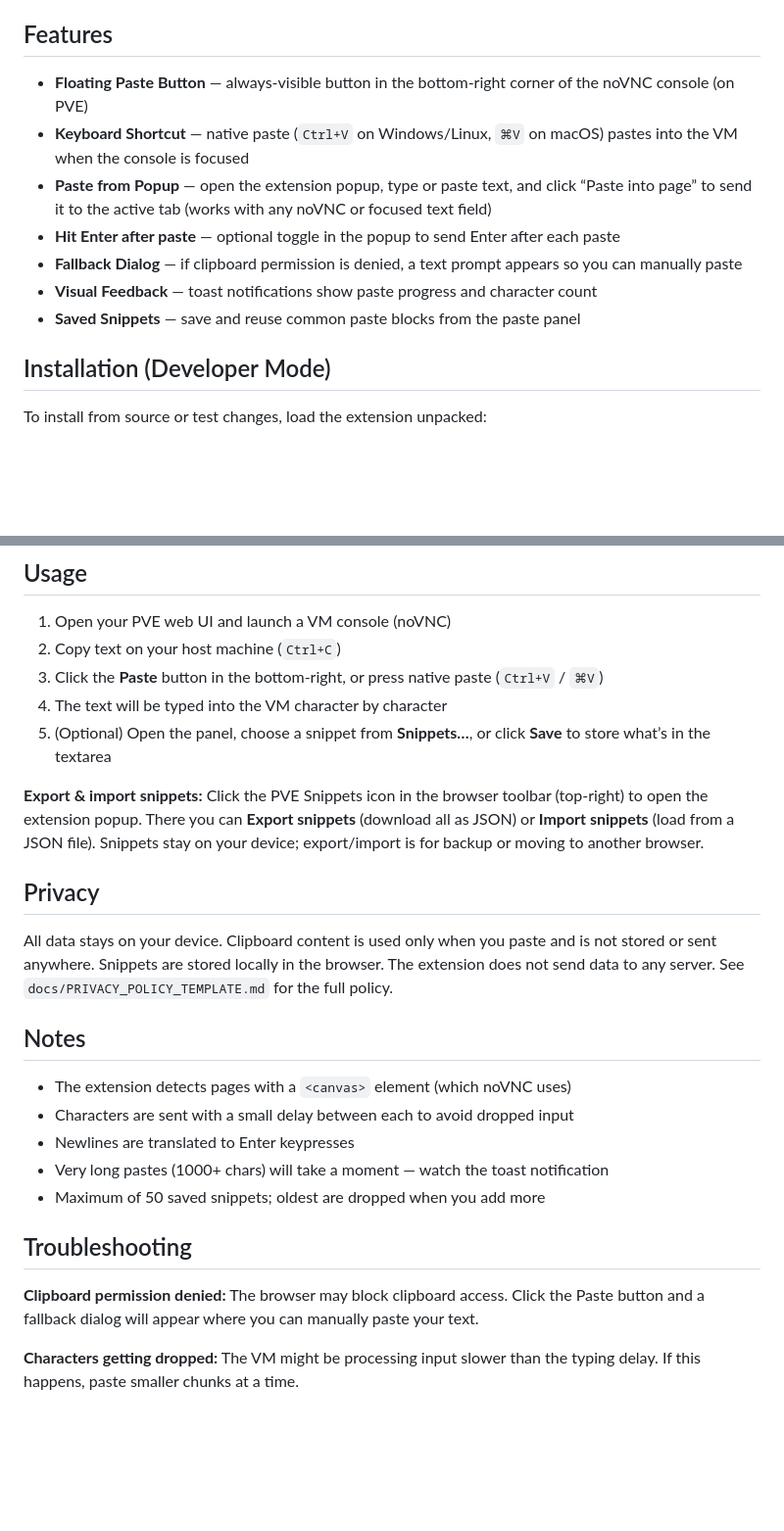
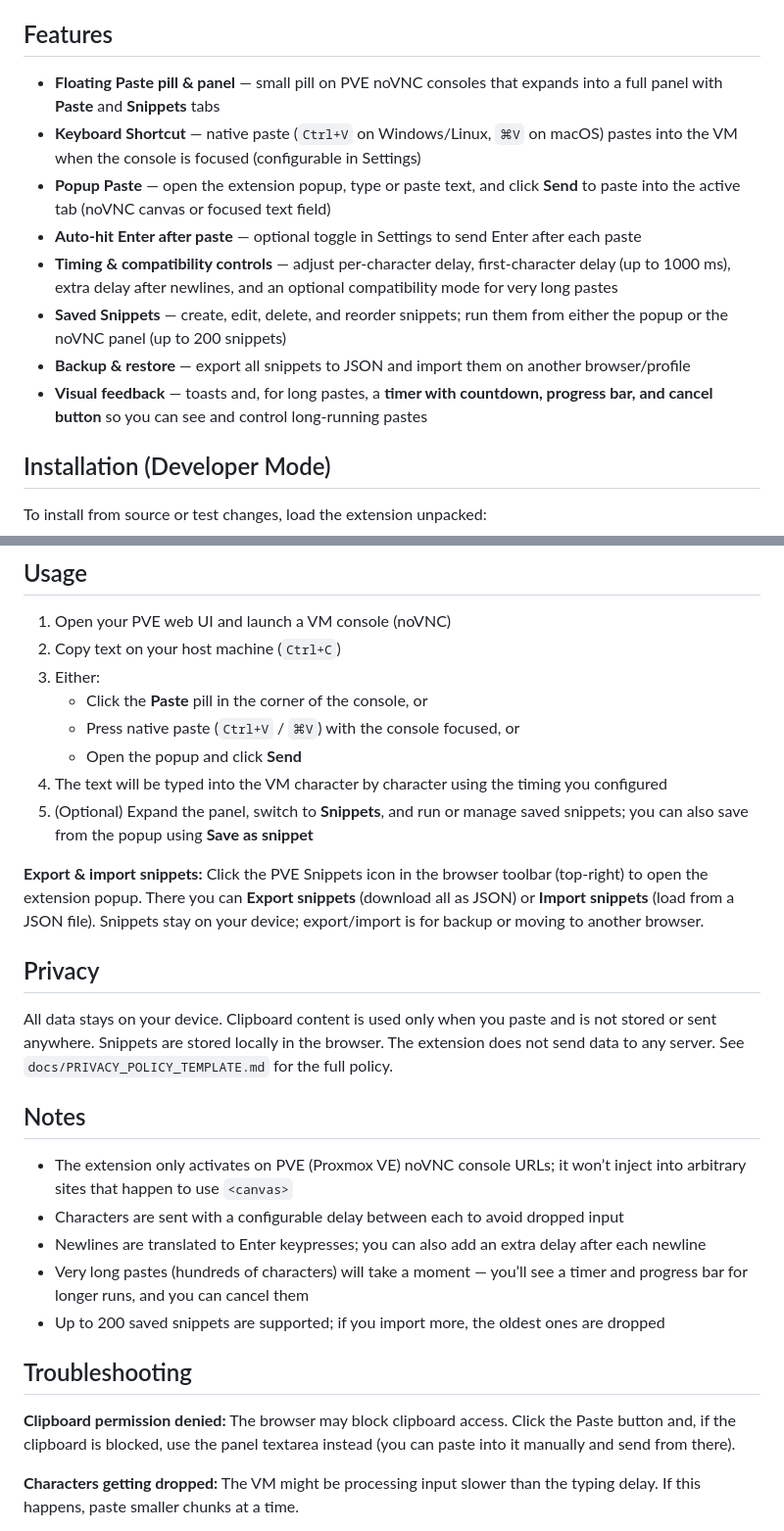
Before and after one commit to xman601/pve-snippets, a Markdown page: README.md, 2 parts joined by grey strips. Shown at 98% size. GitHub-like rendering; blank space fills up the shorter version.

Commit message:
Update README.md to reflect new features and improvements in paste functionality
- Revised feature list to include the new Floating Paste pill & panel, enhanced keyboard shortcuts, and popup paste options.
- Added details on timing and compatibility controls for pasting, as well as backup and restore functionality for snippets.
- Clarified installation instructions and troubleshooting tips for clipboard permission issues.

```diff
--- a/README.md
+++ b/README.md
@@ -6,13 +6,14 @@ A Chrome, Edge, and Firefox browser extension that adds clipboard paste support
 
 ## Features
 
-- **Floating Paste Button** — always-visible button in the bottom-right corner of the noVNC console (on PVE)
-- **Keyboard Shortcut** — native paste (`Ctrl+V` on Windows/Linux, `⌘V` on macOS) pastes into the VM when the console is focused
-- **Paste from Popup** — open the extension popup, type or paste text, and click “Paste into page” to send it to the active tab (works with any noVNC or focused text field)
-- **Hit Enter after paste** — optional toggle in the popup to send Enter after each paste
-- **Fallback Dialog** — if clipboard permission is denied, a text prompt appears so you can manually paste
-- **Visual Feedback** — toast notifications show paste progress and character count
-- **Saved Snippets** — save and reuse common paste blocks from the paste panel
+- **Floating Paste pill & panel** — small pill on PVE noVNC consoles that expands into a full panel with **Paste** and **Snippets** tabs
+- **Keyboard Shortcut** — native paste (`Ctrl+V` on Windows/Linux, `⌘V` on macOS) pastes into the VM when the console is focused (configurable in Settings)
+- **Popup Paste** — open the extension popup, type or paste text, and click **Send** to paste into the active tab (noVNC canvas or focused text field)
+- **Auto-hit Enter after paste** — optional toggle in Settings to send Enter after each paste
+- **Timing & compatibility controls** — adjust per‑character delay, first‑character delay (up to 1000 ms), extra delay after newlines, and an optional compatibility mode for very long pastes
+- **Saved Snippets** — create, edit, delete, and reorder snippets; run them from either the popup or the noVNC panel (up to 200 snippets)
+- **Backup & restore** — export all snippets to JSON and import them on another browser/profile
+- **Visual feedback** — toasts and, for long pastes, a **timer with countdown, progress bar, and cancel button** so you can see and control long-running pastes
 
 ## Installation (Developer Mode)
 
@@ -32,9 +33,12 @@ For Firefox (development): open `about:debugging`, click **This Firefox**, click
 
 1. Open your PVE web UI and launch a VM console (noVNC)
 2. Copy text on your host machine (`Ctrl+C`)
-3. Click the **Paste** button in the bottom-right, or press native paste (`Ctrl+V` / `⌘V`)
-4. The text will be typed into the VM character by character
-5. (Optional) Open the panel, choose a snippet from **Snippets…**, or click **Save** to store what’s in the textarea
+3. Either:
+   - Click the **Paste** pill in the corner of the console, or
+   - Press native paste (`Ctrl+V` / `⌘V`) with the console focused, or
+   - Open the popup and click **Send**
+4. The text will be typed into the VM character by character using the timing you configured
+5. (Optional) Expand the panel, switch to **Snippets**, and run or manage saved snippets; you can also save from the popup using **Save as snippet**
 
 **Export & import snippets:** Click the PVE Snippets icon in the browser toolbar (top-right) to open the extension popup. There you can **Export snippets** (download all as JSON) or **Import snippets** (load from a JSON file). Snippets stay on your device; export/import is for backup or moving to another browser.
 
@@ -44,15 +48,15 @@ All data stays on your device. Clipboard content is used only when you paste and
 
 ## Notes
 
-- The extension detects pages with a `<canvas>` element (which noVNC uses)
-- Characters are sent with a small delay between each to avoid dropped input
-- Newlines are translated to Enter keypresses
-- Very long pastes (1000+ chars) will take a moment — watch the toast notification
-- Maximum of 50 saved snippets; oldest are dropped when you add more
+- The extension only activates on PVE (Proxmox VE) noVNC console URLs; it won’t inject into arbitrary sites that happen to use `<canvas>`
+- Characters are sent with a configurable delay between each to avoid dropped input
+- Newlines are translated to Enter keypresses; you can also add an extra delay after each newline
+- Very long pastes (hundreds of characters) will take a moment — you’ll see a timer and progress bar for longer runs, and you can cancel them
+- Up to 200 saved snippets are supported; if you import more, the oldest ones are dropped
 
 ## Troubleshooting
 
-**Clipboard permission denied:** The browser may block clipboard access. Click the Paste button and a fallback dialog will appear where you can manually paste your text.
+**Clipboard permission denied:** The browser may block clipboard access. Click the Paste button and, if the clipboard is blocked, use the panel textarea instead (you can paste into it manually and send from there).
 
 **Characters getting dropped:** The VM might be processing input slower than the typing delay. If this happens, paste smaller chunks at a time.
 
```
